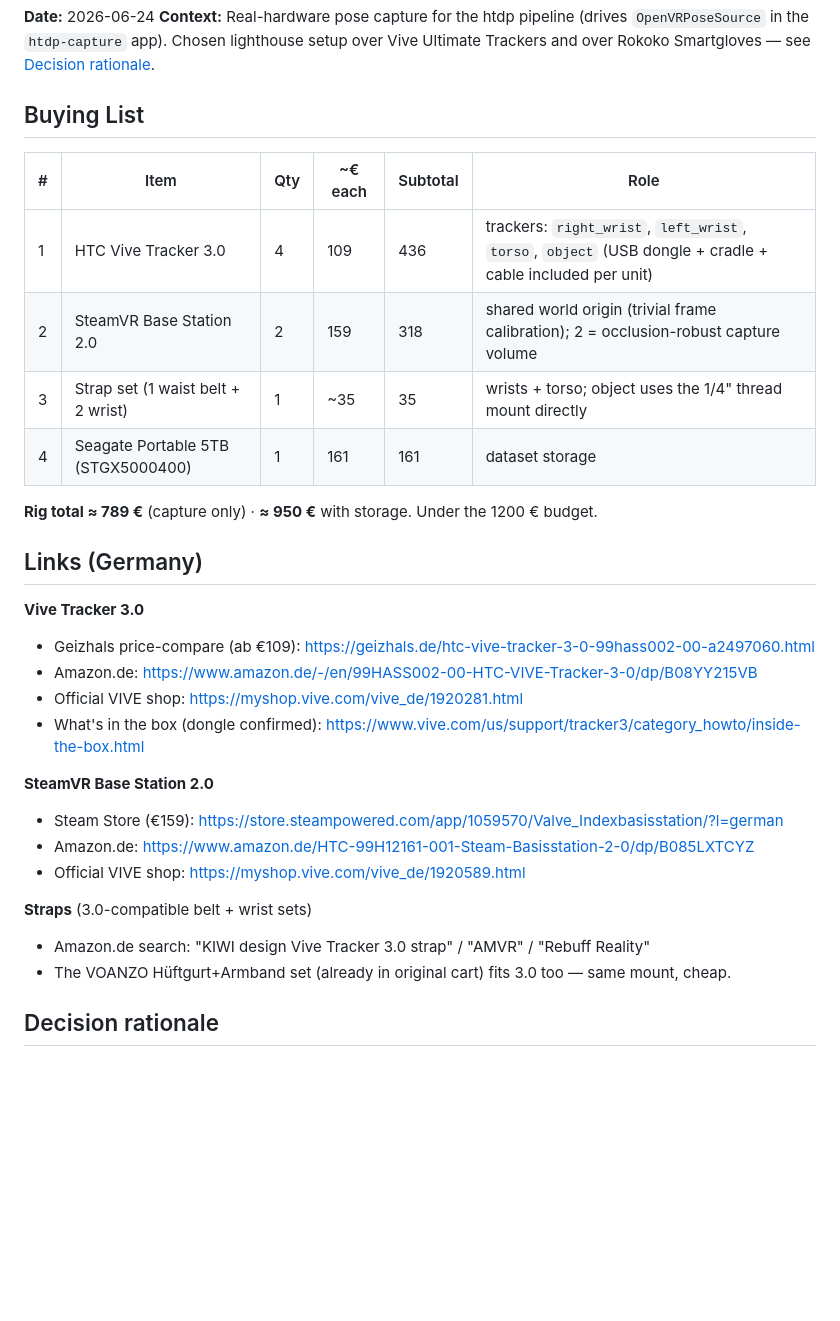
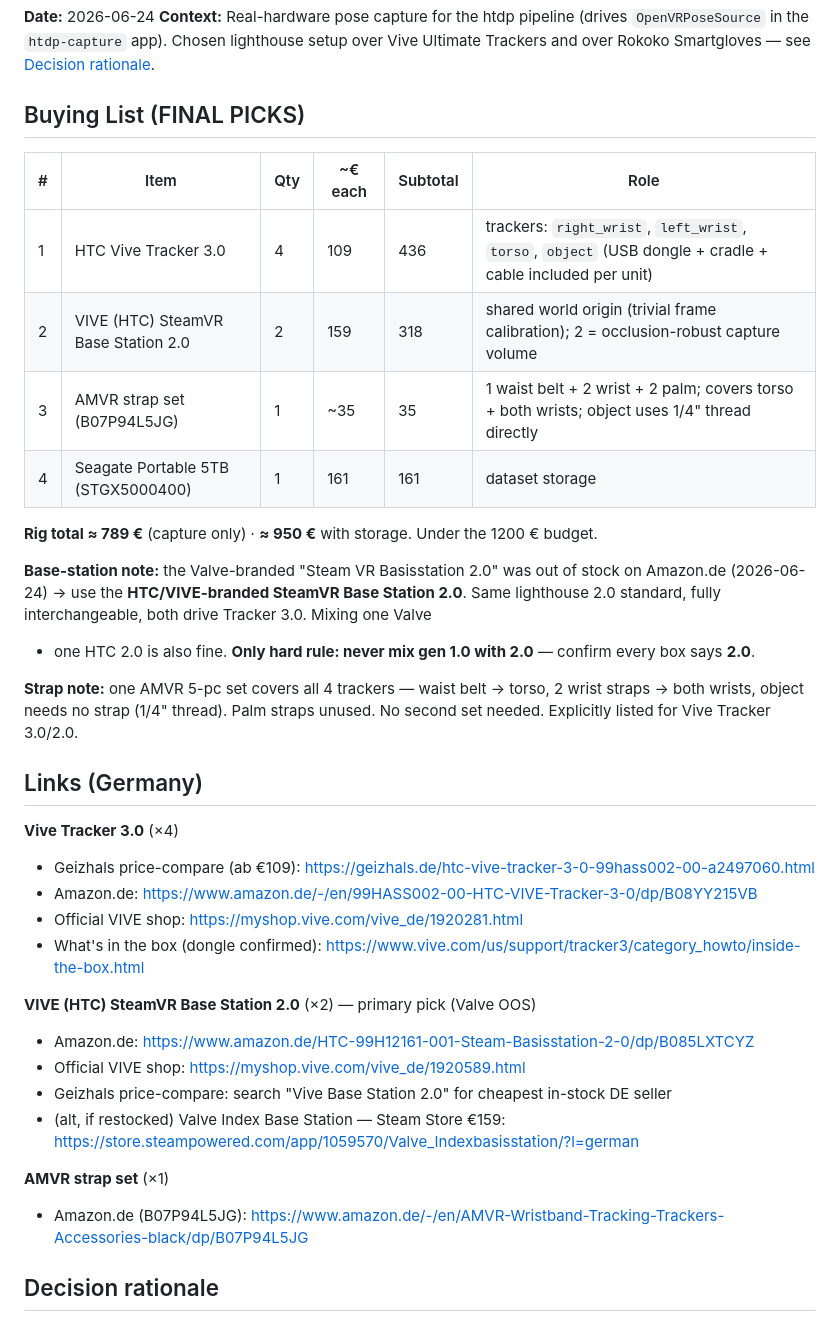
Before and after one commit to alex-lemberger/human-task-dataset-pipeline, a Markdown page: docs/capture-rig-hardware.md, the part around the change. Drawn GitHub-style; blank space fills up the shorter version.

Commit message:
docs: finalize capture rig picks (HTC base station, AMVR strap ASIN)

```diff
--- a/docs/capture-rig-hardware.md
+++ b/docs/capture-rig-hardware.md
@@ -5,33 +5,43 @@
 in the `htdp-capture` app). Chosen lighthouse setup over Vive Ultimate Trackers and
 over Rokoko Smartgloves — see [Decision rationale](#decision-rationale).
 
-## Buying List
+## Buying List (FINAL PICKS)
 
 | # | Item | Qty | ~€ each | Subtotal | Role |
 |---|------|-----|---------|----------|------|
 | 1 | HTC Vive Tracker 3.0 | 4 | 109 | 436 | trackers: `right_wrist`, `left_wrist`, `torso`, `object` (USB dongle + cradle + cable included per unit) |
-| 2 | SteamVR Base Station 2.0 | 2 | 159 | 318 | shared world origin (trivial frame calibration); 2 = occlusion-robust capture volume |
-| 3 | Strap set (1 waist belt + 2 wrist) | 1 | ~35 | 35 | wrists + torso; object uses the 1/4" thread mount directly |
+| 2 | VIVE (HTC) SteamVR Base Station 2.0 | 2 | 159 | 318 | shared world origin (trivial frame calibration); 2 = occlusion-robust capture volume |
+| 3 | AMVR strap set (B07P94L5JG) | 1 | ~35 | 35 | 1 waist belt + 2 wrist + 2 palm; covers torso + both wrists; object uses 1/4" thread directly |
 | 4 | Seagate Portable 5TB (STGX5000400) | 1 | 161 | 161 | dataset storage |
 
 **Rig total ≈ 789 €** (capture only) · **≈ 950 €** with storage. Under the 1200 € budget.
 
+**Base-station note:** the Valve-branded "Steam VR Basisstation 2.0" was out of stock on
+Amazon.de (2026-06-24) → use the **HTC/VIVE-branded SteamVR Base Station 2.0**. Same
+lighthouse 2.0 standard, fully interchangeable, both drive Tracker 3.0. Mixing one Valve
++ one HTC 2.0 is also fine. **Only hard rule: never mix gen 1.0 with 2.0** — confirm every
+box says **2.0**.
+
+**Strap note:** one AMVR 5-pc set covers all 4 trackers — waist belt → torso, 2 wrist
+straps → both wrists, object needs no strap (1/4" thread). Palm straps unused. No second
+set needed. Explicitly listed for Vive Tracker 3.0/2.0.
+
 ## Links (Germany)
 
-**Vive Tracker 3.0**
+**Vive Tracker 3.0** (×4)
 - Geizhals price-compare (ab €109): https://geizhals.de/htc-vive-tracker-3-0-99hass002-00-a2497060.html
 - Amazon.de: https://www.amazon.de/-/en/99HASS002-00-HTC-VIVE-Tracker-3-0/dp/B08YY215VB
 - Official VIVE shop: https://myshop.vive.com/vive_de/1920281.html
 - What's in the box (dongle confirmed): https://www.vive.com/us/support/tracker3/category_howto/inside-the-box.html
 
-**SteamVR Base Station 2.0**
-- Steam Store (€159): https://store.steampowered.com/app/1059570/Valve_Indexbasisstation/?l=german
+**VIVE (HTC) SteamVR Base Station 2.0** (×2) — primary pick (Valve OOS)
 - Amazon.de: https://www.amazon.de/HTC-99H12161-001-Steam-Basisstation-2-0/dp/B085LXTCYZ
 - Official VIVE shop: https://myshop.vive.com/vive_de/1920589.html
+- Geizhals price-compare: search "Vive Base Station 2.0" for cheapest in-stock DE seller
+- (alt, if restocked) Valve Index Base Station — Steam Store €159: https://store.steampowered.com/app/1059570/Valve_Indexbasisstation/?l=german
 
-**Straps** (3.0-compatible belt + wrist sets)
-- Amazon.de search: "KIWI design Vive Tracker 3.0 strap" / "AMVR" / "Rebuff Reality"
-- The VOANZO Hüftgurt+Armband set (already in original cart) fits 3.0 too — same mount, cheap.
+**AMVR strap set** (×1)
+- Amazon.de (B07P94L5JG): https://www.amazon.de/-/en/AMVR-Wristband-Tracking-Trackers-Accessories-black/dp/B07P94L5JG
 
 ## Decision rationale
 
```
